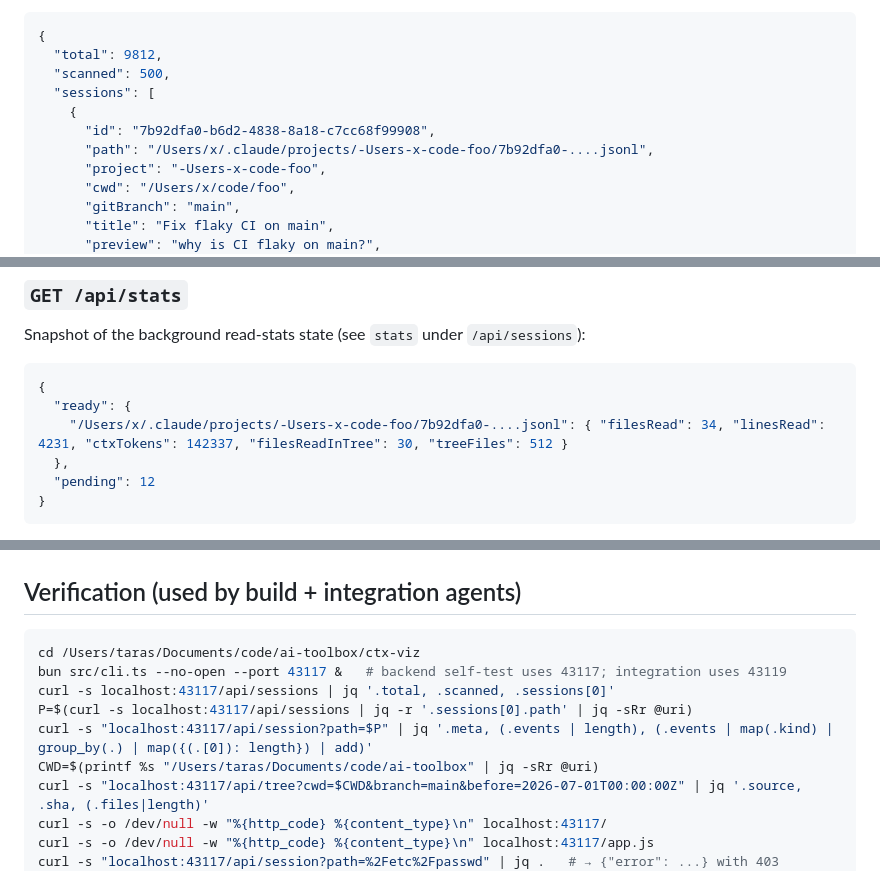
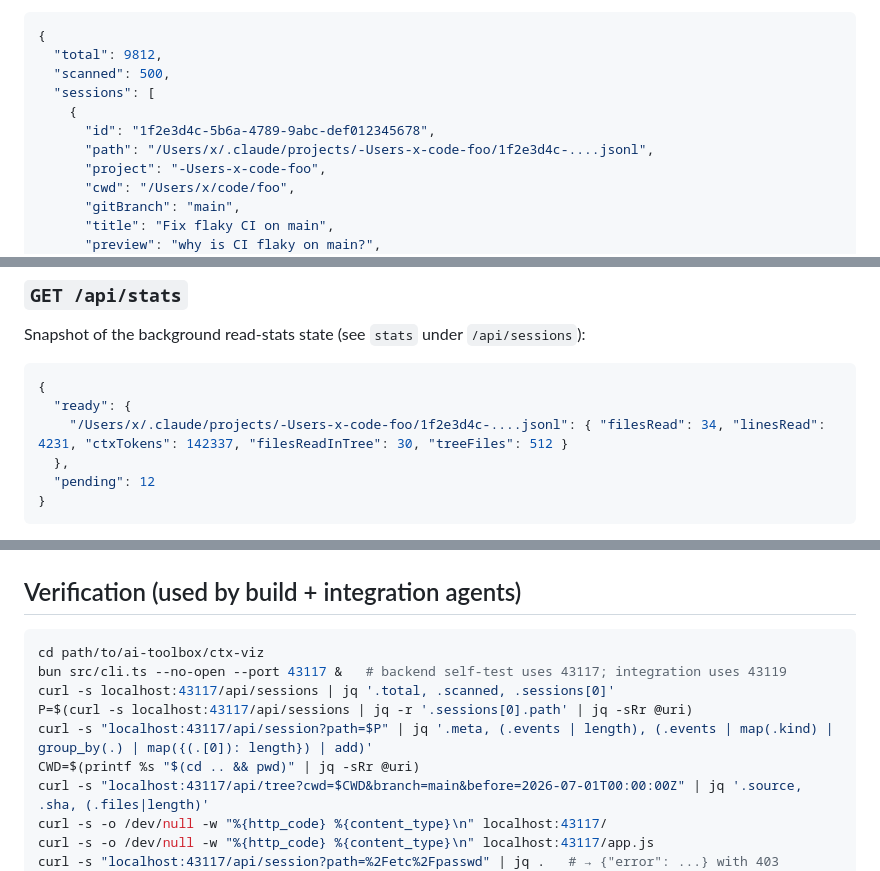
Before and after one commit to desplega-ai/ai-toolbox, a Markdown page: ctx-viz/SPEC.md, 3 parts joined by grey strips. Drawn GitHub-style.

Commit message:
chore(ctx-viz): scrub personal paths and real session id from SPEC examples

````diff
--- a/ctx-viz/SPEC.md
+++ b/ctx-viz/SPEC.md
@@ -152,8 +152,8 @@ Fast listing — **never read whole files**: `stat` all candidate files, sort by
   "scanned": 500,
   "sessions": [
     {
-      "id": "7b92dfa0-b6d2-4838-8a18-c7cc68f99908",
-      "path": "/Users/x/.claude/projects/-Users-x-code-foo/7b92dfa0-....jsonl",
+      "id": "1f2e3d4c-5b6a-4789-9abc-def012345678",
+      "path": "/Users/x/.claude/projects/-Users-x-code-foo/1f2e3d4c-....jsonl",
       "project": "-Users-x-code-foo",
       "cwd": "/Users/x/code/foo",
       "gitBranch": "main",
@@ -185,7 +185,7 @@ Snapshot of the background read-stats state (see `stats` under `/api/sessions`):
 ```json
 {
   "ready": {
-    "/Users/x/.claude/projects/-Users-x-code-foo/7b92dfa0-....jsonl": { "filesRead": 34, "linesRead": 4231, "ctxTokens": 142337, "filesReadInTree": 30, "treeFiles": 512 }
+    "/Users/x/.claude/projects/-Users-x-code-foo/1f2e3d4c-....jsonl": { "filesRead": 34, "linesRead": 4231, "ctxTokens": 142337, "filesReadInTree": 30, "treeFiles": 512 }
   },
   "pending": 12
 }
@@ -343,12 +343,12 @@ Dark, "mission control" aesthetic. Elegant, dense but breathable. **No external
 ## Verification (used by build + integration agents)
 
 ```bash
-cd /Users/taras/Documents/code/ai-toolbox/ctx-viz
+cd path/to/ai-toolbox/ctx-viz
 bun src/cli.ts --no-open --port 43117 &   # backend self-test uses 43117; integration uses 43119
 curl -s localhost:43117/api/sessions | jq '.total, .scanned, .sessions[0]'
 P=$(curl -s localhost:43117/api/sessions | jq -r '.sessions[0].path' | jq -sRr @uri)
 curl -s "localhost:43117/api/session?path=$P" | jq '.meta, (.events | length), (.events | map(.kind) | group_by(.) | map({(.[0]): length}) | add)'
-CWD=$(printf %s "/Users/taras/Documents/code/ai-toolbox" | jq -sRr @uri)
+CWD=$(printf %s "$(cd .. && pwd)" | jq -sRr @uri)
 curl -s "localhost:43117/api/tree?cwd=$CWD&branch=main&before=2026-07-01T00:00:00Z" | jq '.source, .sha, (.files|length)'
 curl -s -o /dev/null -w "%{http_code} %{content_type}\n" localhost:43117/
 curl -s -o /dev/null -w "%{http_code} %{content_type}\n" localhost:43117/app.js
````
Also changed, not shown: other parts of ctx-viz/SPEC.md (+1 -1 lines).
